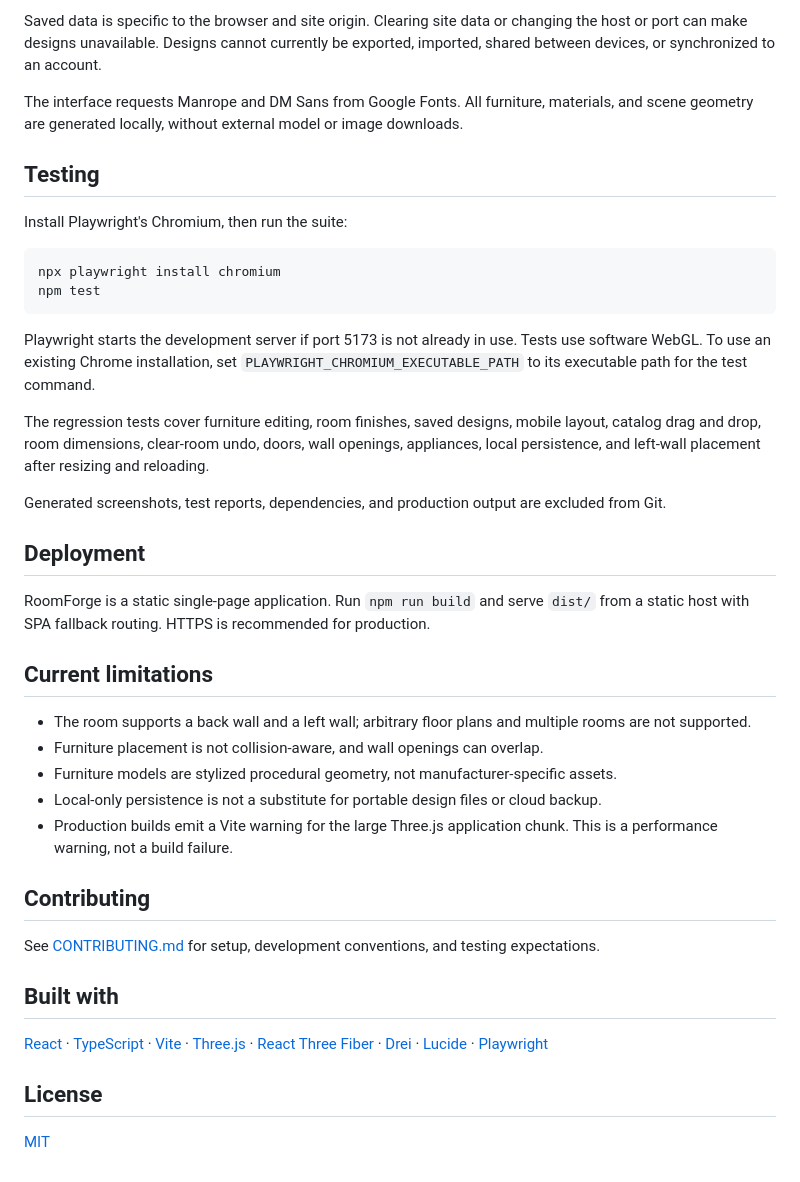
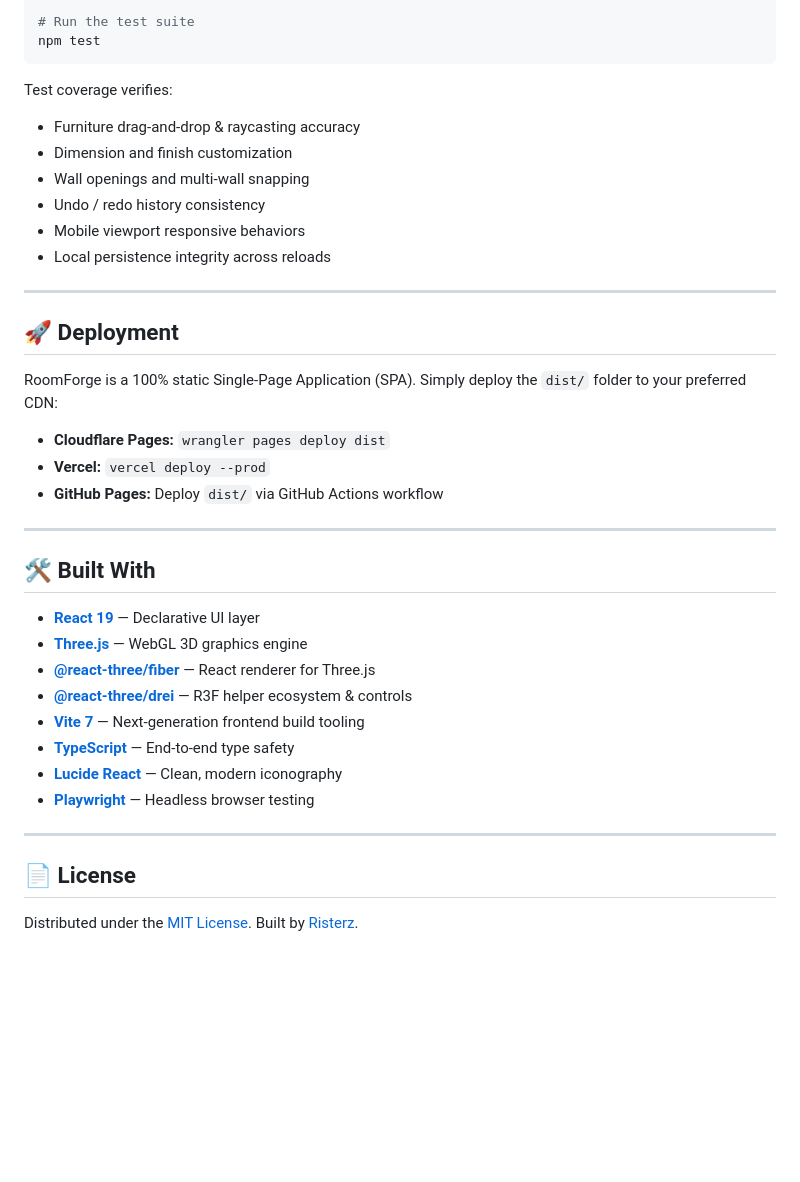
Before and after one commit to risterz/RoomForge-3D, a Markdown page: README.md, the part around one of its changes. Rendered like a GitHub page; blank space fills up the shorter version.

````diff
--- a/README.md
+++ b/README.md
@@ -98,43 +118,41 @@ Room designs are stored only in the browser's `localStorage`; RoomForge does not
 
-Saved data is specific to the browser and site origin. Clearing site data or changing the host or port can make designs unavailable. Designs cannot currently be exported, imported, shared between devices, or synchronized to an account.
-
-The interface requests Manrope and DM Sans from Google Fonts. All furniture, materials, and scene geometry are generated locally, without external model or image downloads.
-
-## Testing
-
-Install Playwright's Chromium, then run the suite:
-
-```sh
-npx playwright install chromium
+# Run the test suite
 npm test
 ```
 
-Playwright starts the development server if port 5173 is not already in use. Tests use software WebGL. To use an existing Chrome installation, set `PLAYWRIGHT_CHROMIUM_EXECUTABLE_PATH` to its executable path for the test command.
+Test coverage verifies:
+- Furniture drag-and-drop & raycasting accuracy
+- Dimension and finish customization
+- Wall openings and multi-wall snapping
+- Undo / redo history consistency
+- Mobile viewport responsive behaviors
+- Local persistence integrity across reloads
 
-The regression tests cover furniture editing, room finishes, saved designs, mobile layout, catalog drag and drop, room dimensions, clear-room undo, doors, wall openings, appliances, local persistence, and left-wall placement after resizing and reloading.
+---
 
-Generated screenshots, test reports, dependencies, and production output are excluded from Git.
+## 🚀 Deployment
 
-## Deployment
+RoomForge is a 100% static Single-Page Application (SPA). Simply deploy the `dist/` folder to your preferred CDN:
 
-RoomForge is a static single-page application. Run `npm run build` and serve `dist/` from a static host with SPA fallback routing. HTTPS is recommended for production.
+- **Cloudflare Pages:** `wrangler pages deploy dist`
+- **Vercel:** `vercel deploy --prod`
+- **GitHub Pages:** Deploy `dist/` via GitHub Actions workflow
 
-## Current limitations
+---
 
-- The room supports a back wall and a left wall; arbitrary floor plans and multiple rooms are not supported.
-- Furniture placement is not collision-aware, and wall openings can overlap.
-- Furniture models are stylized procedural geometry, not manufacturer-specific assets.
-- Local-only persistence is not a substitute for portable design files or cloud backup.
-- Production builds emit a Vite warning for the large Three.js application chunk. This is a performance warning, not a build failure.
+## 🛠️ Built With
 
-## Contributing
+- **[React 19](https://react.dev/)** — Declarative UI layer
+- **[Three.js](https://threejs.org/)** — WebGL 3D graphics engine
+- **[@react-three/fiber](https://r3f.docs.pmnd.rs/)** — React renderer for Three.js
+- **[@react-three/drei](https://drei.docs.pmnd.rs/)** — R3F helper ecosystem & controls
+- **[Vite 7](https://vite.dev/)** — Next-generation frontend build tooling
+- **[TypeScript](https://www.typescriptlang.org/)** — End-to-end type safety
+- **[Lucide React](https://lucide.dev/)** — Clean, modern iconography
+- **[Playwright](https://playwright.dev/)** — Headless browser testing
 
-See [CONTRIBUTING.md](CONTRIBUTING.md) for setup, development conventions, and testing expectations.
+---
 
-## Built with
+## 📄 License
 
-[React](https://react.dev/) · [TypeScript](https://www.typescriptlang.org/) · [Vite](https://vite.dev/) · [Three.js](https://threejs.org/) · [React Three Fiber](https://r3f.docs.pmnd.rs/) · [Drei](https://drei.docs.pmnd.rs/) · [Lucide](https://lucide.dev/) · [Playwright](https://playwright.dev/)
-
-## License
-
-[MIT](LICENSE)
+Distributed under the [MIT License](LICENSE). Built by [Risterz](https://github.com/risterz).
````
Also changed, not shown: other parts of README.md (+85 -65 lines), public/roomforge-preview.png (added), screenshot.png (added), 3 other files.
